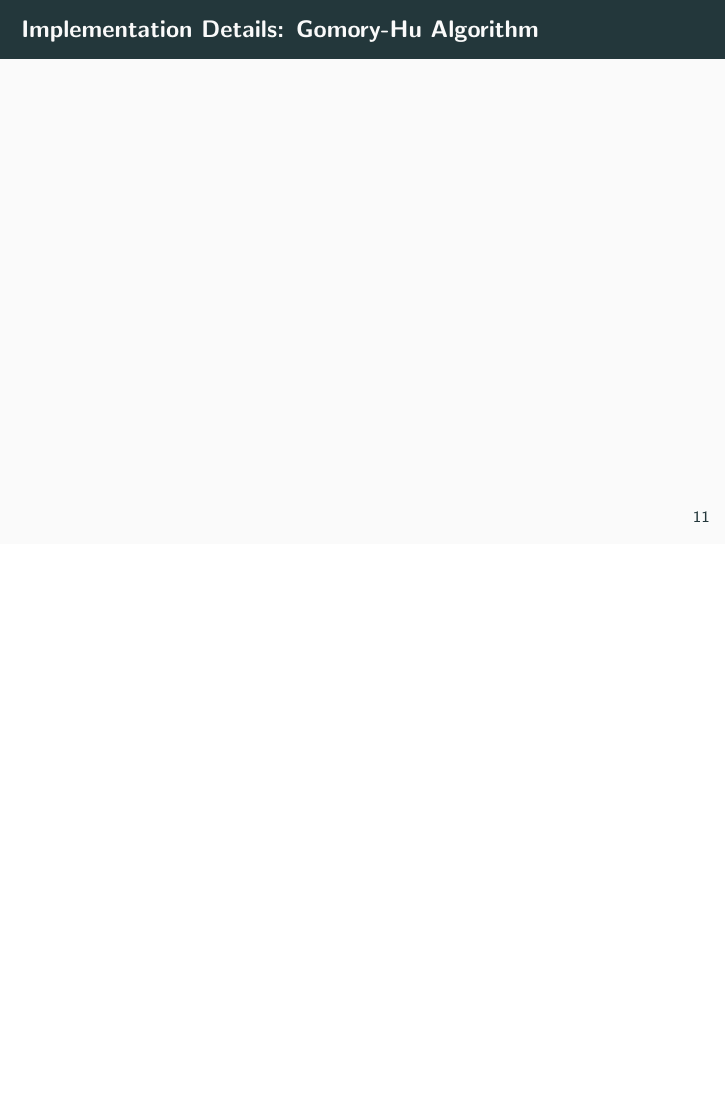
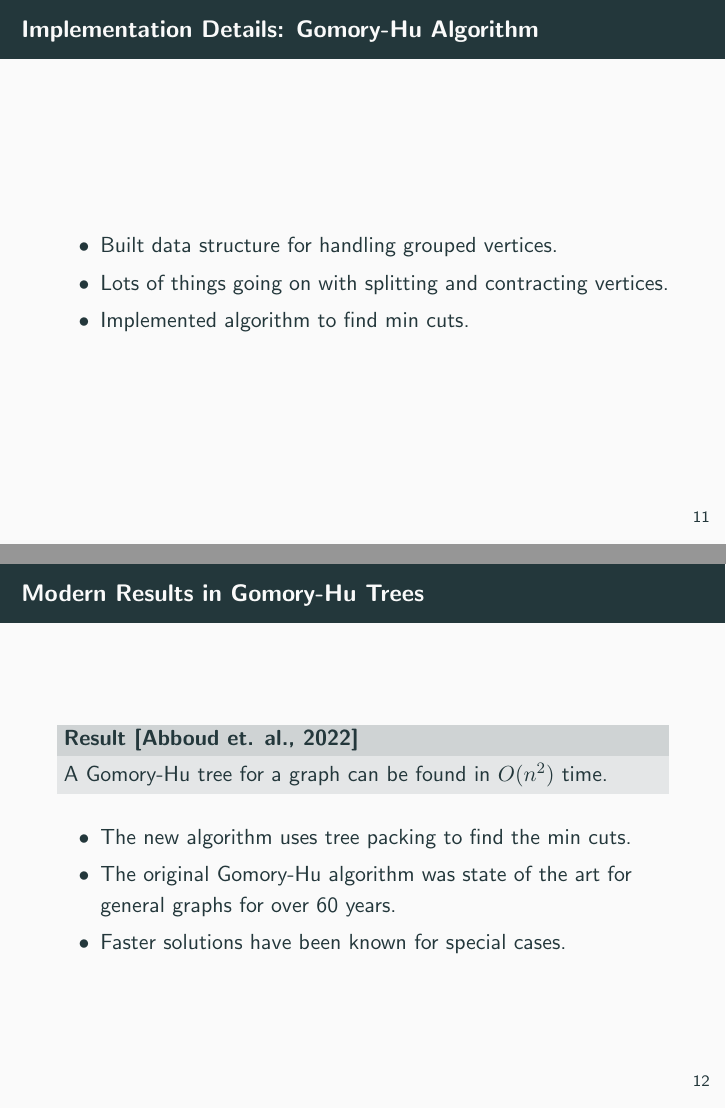
Before and after one commit to dmpribak/apmf, LaTeX slides (presentation/presentation.tex): page 11 of 11 before the commit and pages 11 and 12 of 13 after it, the two joined at a grey line, the shorter picture padded with empty space. The pictures show the PDF file presentation/presentation.pdf that the author committed with the source.

Commit message:
finished presentation

```diff
--- a/presentation/presentation.tex
+++ b/presentation/presentation.tex
@@ -206,8 +206,30 @@
 
 \begin{frame}
 	\frametitle{Implementation Details: Gomory-Hu Algorithm}
+	\begin{itemize}
+		\item Built data structure for handling grouped vertices.
+		\item Lots of things going on with splitting and contracting vertices.
+		\item Implemented algorithm to find min cuts.
+	\end{itemize}
 
 \end{frame}
 
+\begin{frame}
+	\frametitle{Modern Results in Gomory-Hu Trees}
+	\begin{block}{Result [Abboud et. al., 2022]}
+		A Gomory-Hu tree for a graph can be found in $O(n^2)$ time.
+	\end{block}
+	\begin{itemize}
+		\item The new algorithm uses tree packing to find the min cuts.
+		\item The original Gomory-Hu algorithm was state of the art for general graphs for over 60 years.
+		\item Faster solutions have been known for special cases.
+	\end{itemize}
+
+\end{frame}
+
+\begin{frame}[standout]
+	github.com/dmpribak/apmf
+
+\end{frame}
 
 \end{document}
```
Also changed, not shown: presentation/presentation.pdf, 5 other files.
